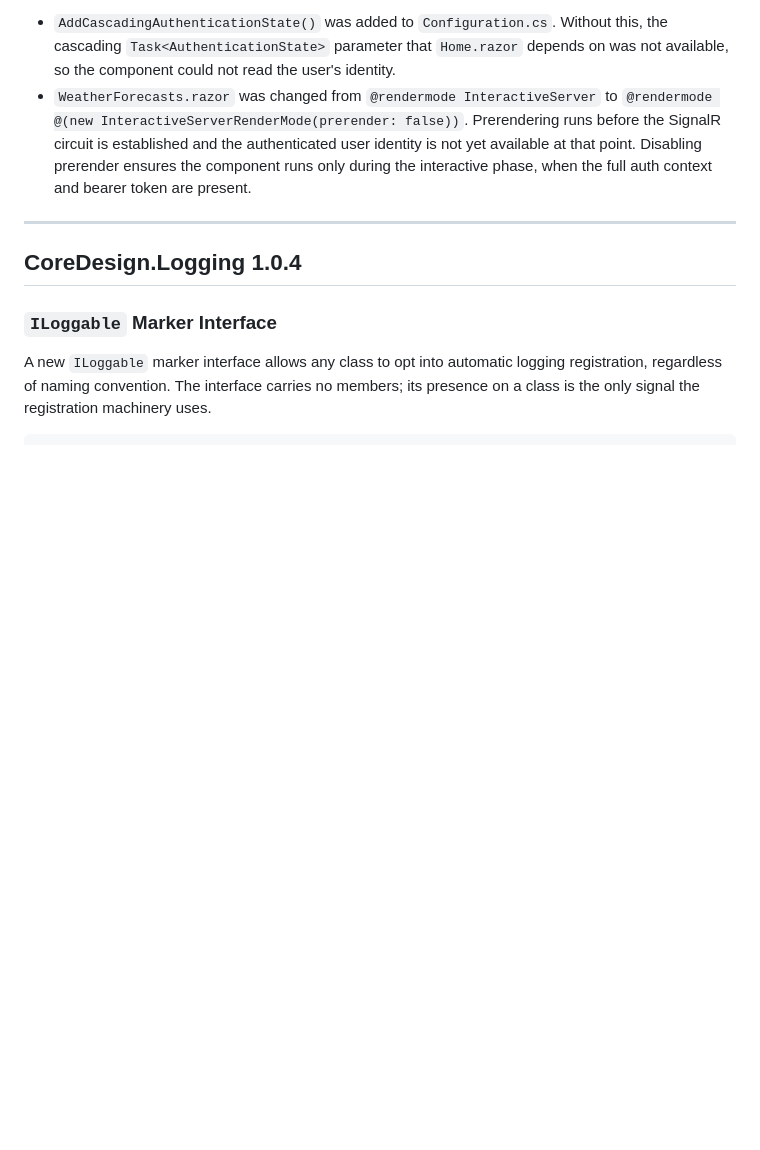
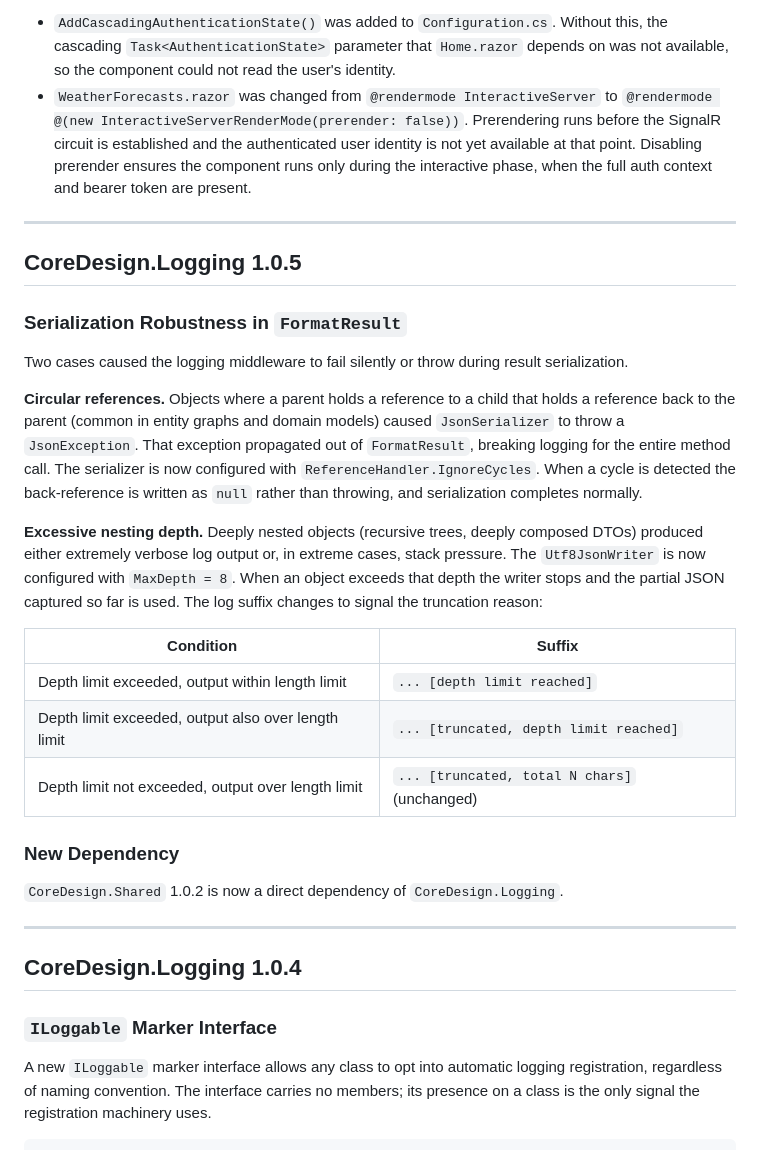
Before and after one commit to codyskidmore/CoreDesign, a Markdown page: RELEASE_NOTES.md, the part around the change. GitHub-like rendering; blank space fills up the shorter version.

```diff
--- a/RELEASE_NOTES.md
+++ b/RELEASE_NOTES.md
@@ -12,6 +12,28 @@ The home page now correctly displays the authenticated user's name and all JWT c
 
 - `AddCascadingAuthenticationState()` was added to `Configuration.cs`. Without this, the cascading `Task<AuthenticationState>` parameter that `Home.razor` depends on was not available, so the component could not read the user's identity.
 - `WeatherForecasts.razor` was changed from `@rendermode InteractiveServer` to `@rendermode @(new InteractiveServerRenderMode(prerender: false))`. Prerendering runs before the SignalR circuit is established and the authenticated user identity is not yet available at that point. Disabling prerender ensures the component runs only during the interactive phase, when the full auth context and bearer token are present.
+
+---
+
+## CoreDesign.Logging 1.0.5
+
+### Serialization Robustness in `FormatResult`
+
+Two cases caused the logging middleware to fail silently or throw during result serialization.
+
+**Circular references.** Objects where a parent holds a reference to a child that holds a reference back to the parent (common in entity graphs and domain models) caused `JsonSerializer` to throw a `JsonException`. That exception propagated out of `FormatResult`, breaking logging for the entire method call. The serializer is now configured with `ReferenceHandler.IgnoreCycles`. When a cycle is detected the back-reference is written as `null` rather than throwing, and serialization completes normally.
+
+**Excessive nesting depth.** Deeply nested objects (recursive trees, deeply composed DTOs) produced either extremely verbose log output or, in extreme cases, stack pressure. The `Utf8JsonWriter` is now configured with `MaxDepth = 8`. When an object exceeds that depth the writer stops and the partial JSON captured so far is used. The log suffix changes to signal the truncation reason:
+
+| Condition | Suffix |
+| --- | --- |
+| Depth limit exceeded, output within length limit | `... [depth limit reached]` |
+| Depth limit exceeded, output also over length limit | `... [truncated, depth limit reached]` |
+| Depth limit not exceeded, output over length limit | `... [truncated, total N chars]` (unchanged) |
+
+### New Dependency
+
+`CoreDesign.Shared` 1.0.2 is now a direct dependency of `CoreDesign.Logging`.
 
 ---
 
```
Also changed, not shown: src/CoreDesign.Logging/README.md (+9 -5 lines).
